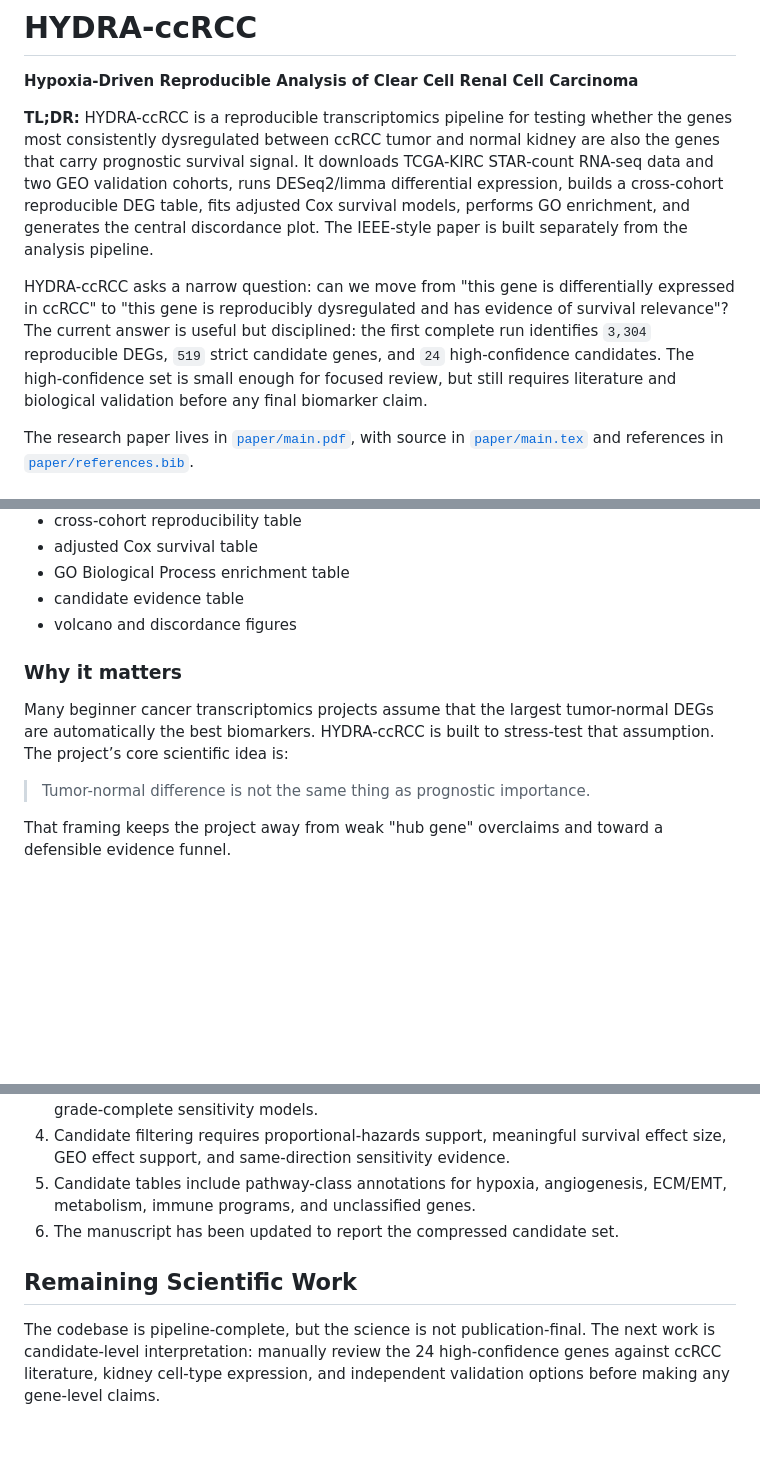
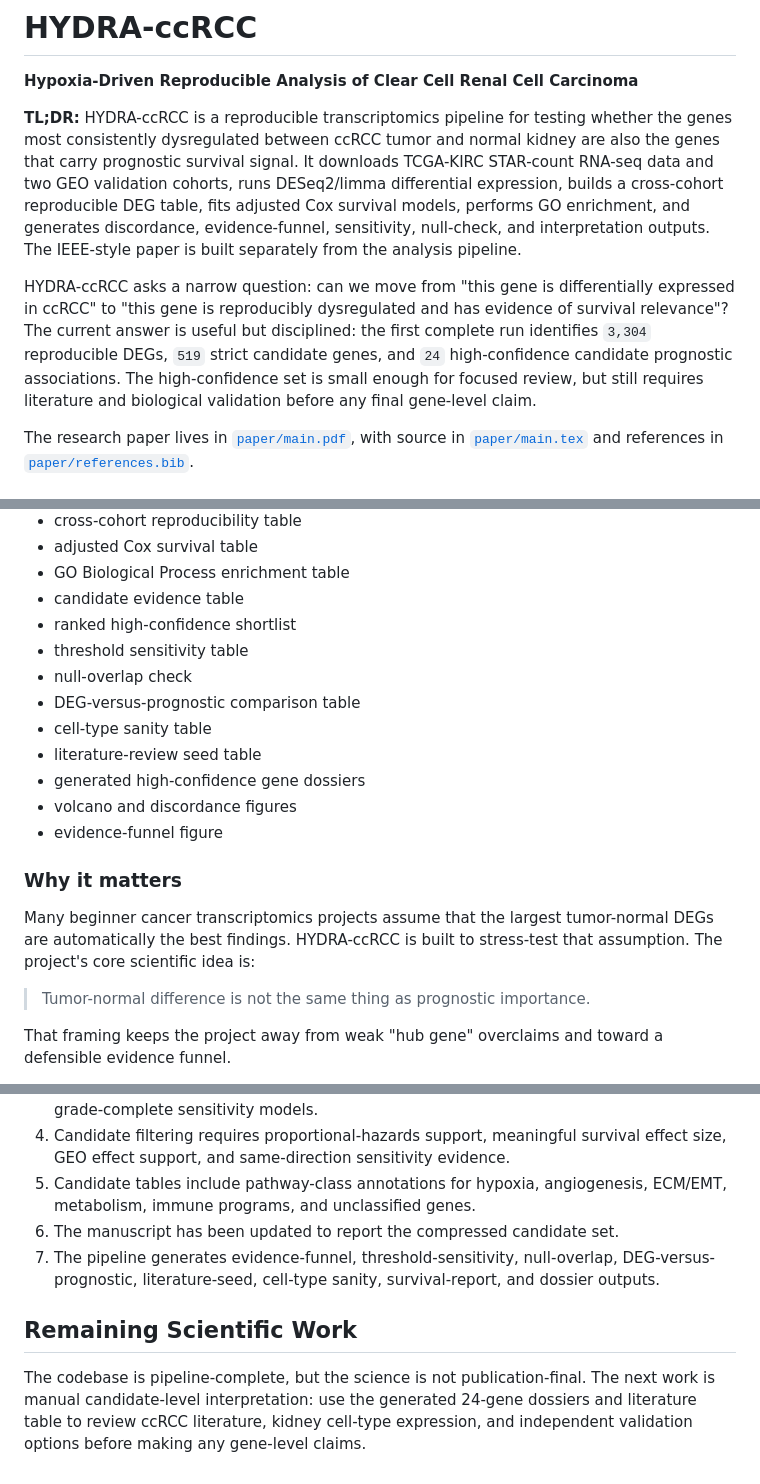
Before and after one commit to ArjunCodess/HYDRA-ccRCC, a Markdown page: README.md, 3 parts joined by grey strips. Rendered like a GitHub page; blank space fills up the shorter version.

```diff
--- a/README.md
+++ b/README.md
@@ -2,9 +2,9 @@
 
 **Hypoxia-Driven Reproducible Analysis of Clear Cell Renal Cell Carcinoma**
 
-**TL;DR:** HYDRA-ccRCC is a reproducible transcriptomics pipeline for testing whether the genes most consistently dysregulated between ccRCC tumor and normal kidney are also the genes that carry prognostic survival signal. It downloads TCGA-KIRC STAR-count RNA-seq data and two GEO validation cohorts, runs DESeq2/limma differential expression, builds a cross-cohort reproducible DEG table, fits adjusted Cox survival models, performs GO enrichment, and generates the central discordance plot. The IEEE-style paper is built separately from the analysis pipeline.
+**TL;DR:** HYDRA-ccRCC is a reproducible transcriptomics pipeline for testing whether the genes most consistently dysregulated between ccRCC tumor and normal kidney are also the genes that carry prognostic survival signal. It downloads TCGA-KIRC STAR-count RNA-seq data and two GEO validation cohorts, runs DESeq2/limma differential expression, builds a cross-cohort reproducible DEG table, fits adjusted Cox survival models, performs GO enrichment, and generates discordance, evidence-funnel, sensitivity, null-check, and interpretation outputs. The IEEE-style paper is built separately from the analysis pipeline.
 
-HYDRA-ccRCC asks a narrow question: can we move from "this gene is differentially expressed in ccRCC" to "this gene is reproducibly dysregulated and has evidence of survival relevance"? The current answer is useful but disciplined: the first complete run identifies `3,304` reproducible DEGs, `519` strict candidate genes, and `24` high-confidence candidates. The high-confidence set is small enough for focused review, but still requires literature and biological validation before any final biomarker claim.
+HYDRA-ccRCC asks a narrow question: can we move from "this gene is differentially expressed in ccRCC" to "this gene is reproducibly dysregulated and has evidence of survival relevance"? The current answer is useful but disciplined: the first complete run identifies `3,304` reproducible DEGs, `519` strict candidate genes, and `24` high-confidence candidate prognostic associations. The high-confidence set is small enough for focused review, but still requires literature and biological validation before any final gene-level claim.
 
 The research paper lives in [`paper/main.pdf`](paper/main.pdf), with source in [`paper/main.tex`](paper/main.tex) and references in [`paper/references.bib`](paper/references.bib).
 
@@ -34,11 +36,19 @@ The pipeline produces:
 - adjusted Cox survival table
 - GO Biological Process enrichment table
 - candidate evidence table
+- ranked high-confidence shortlist
+- threshold sensitivity table
+- null-overlap check
+- DEG-versus-prognostic comparison table
+- cell-type sanity table
+- literature-review seed table
+- generated high-confidence gene dossiers
 - volcano and discordance figures
+- evidence-funnel figure
 
 ### Why it matters
 
-Many beginner cancer transcriptomics projects assume that the largest tumor-normal DEGs are automatically the best biomarkers. HYDRA-ccRCC is built to stress-test that assumption. The project’s core scientific idea is:
+Many beginner cancer transcriptomics projects assume that the largest tumor-normal DEGs are automatically the best findings. HYDRA-ccRCC is built to stress-test that assumption. The project's core scientific idea is:
 
 > Tumor-normal difference is not the same thing as prognostic importance.
 
@@ -151,7 +166,8 @@ The implemented v1 pipeline now includes the stress tests that were previously l
 4. Candidate filtering requires proportional-hazards support, meaningful survival effect size, GEO effect support, and same-direction sensitivity evidence.
 5. Candidate tables include pathway-class annotations for hypoxia, angiogenesis, ECM/EMT, metabolism, immune programs, and unclassified genes.
 6. The manuscript has been updated to report the compressed candidate set.
+7. The pipeline generates evidence-funnel, threshold-sensitivity, null-overlap, DEG-versus-prognostic, literature-seed, cell-type sanity, survival-report, and dossier outputs.
 
 ## Remaining Scientific Work
 
-The codebase is pipeline-complete, but the science is not publication-final. The next work is candidate-level interpretation: manually review the 24 high-confidence genes against ccRCC literature, kidney cell-type expression, and independent validation options before making any gene-level claims.
+The codebase is pipeline-complete, but the science is not publication-final. The next work is manual candidate-level interpretation: use the generated 24-gene dossiers and literature table to review ccRCC literature, kidney cell-type expression, and independent validation options before making any gene-level claims.
```
Also changed, not shown: other parts of README.md (+7 -0 lines), protocol.md (+15 -0 lines).
